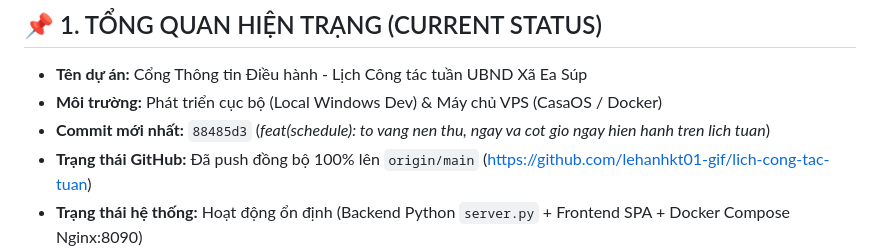
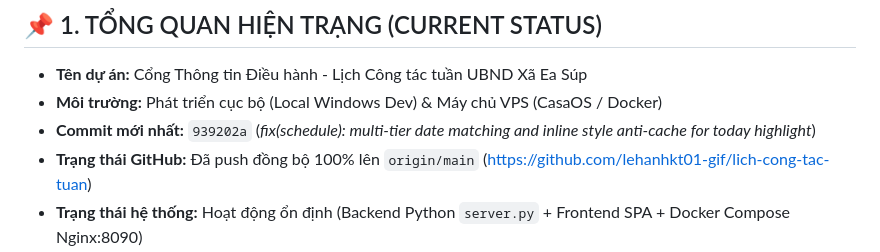
Before and after one commit to lehanhkt01-gif/lich-cong-tac-tuan, a Markdown page: SESSION_STATE.md, the part around the change. Rendered like a GitHub page.

Commit message:
docs: sync SESSION_STATE with commit 939202a

```diff
--- a/SESSION_STATE.md
+++ b/SESSION_STATE.md
@@ -9,7 +9,7 @@
 
 - **Tên dự án:** Cổng Thông tin Điều hành - Lịch Công tác tuần UBND Xã Ea Súp
 - **Môi trường:** Phát triển cục bộ (Local Windows Dev) & Máy chủ VPS (CasaOS / Docker)
-- **Commit mới nhất:** `88485d3` (*feat(schedule): to vang nen thu, ngay va cot gio ngay hien hanh tren lich tuan*)
+- **Commit mới nhất:** `939202a` (*fix(schedule): multi-tier date matching and inline style anti-cache for today highlight*)
 - **Trạng thái GitHub:** Đã push đồng bộ 100% lên `origin/main` (https://github.com/lehanhkt01-gif/lich-cong-tac-tuan)
 - **Trạng thái hệ thống:** Hoạt động ổn định (Backend Python `server.py` + Frontend SPA + Docker Compose Nginx:8090)
 
```
